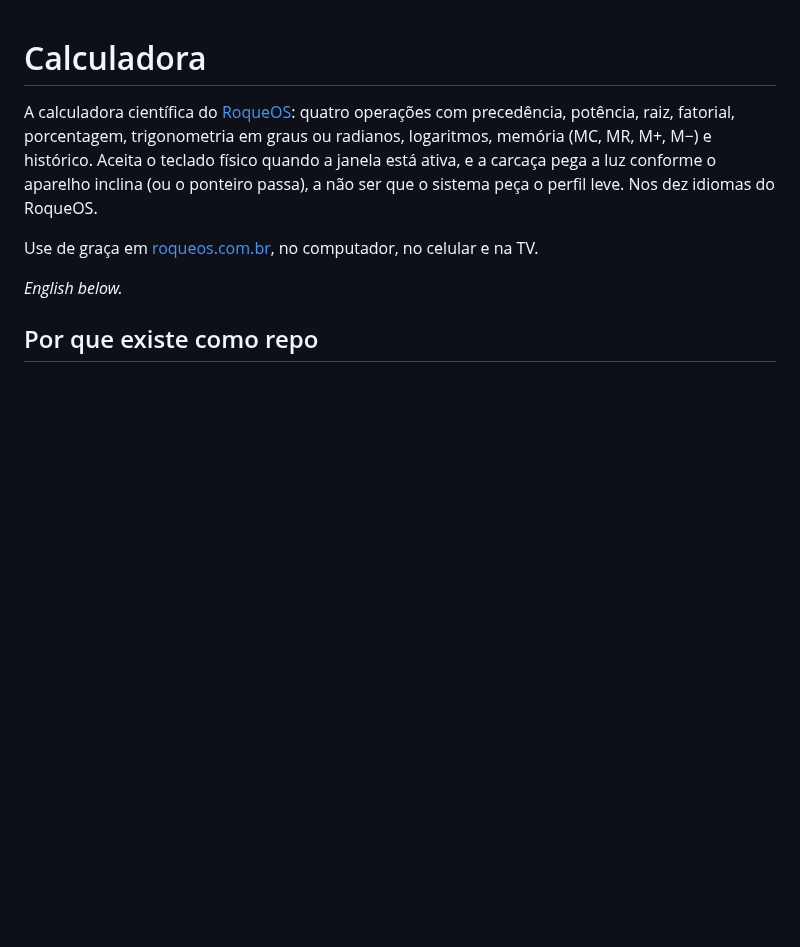
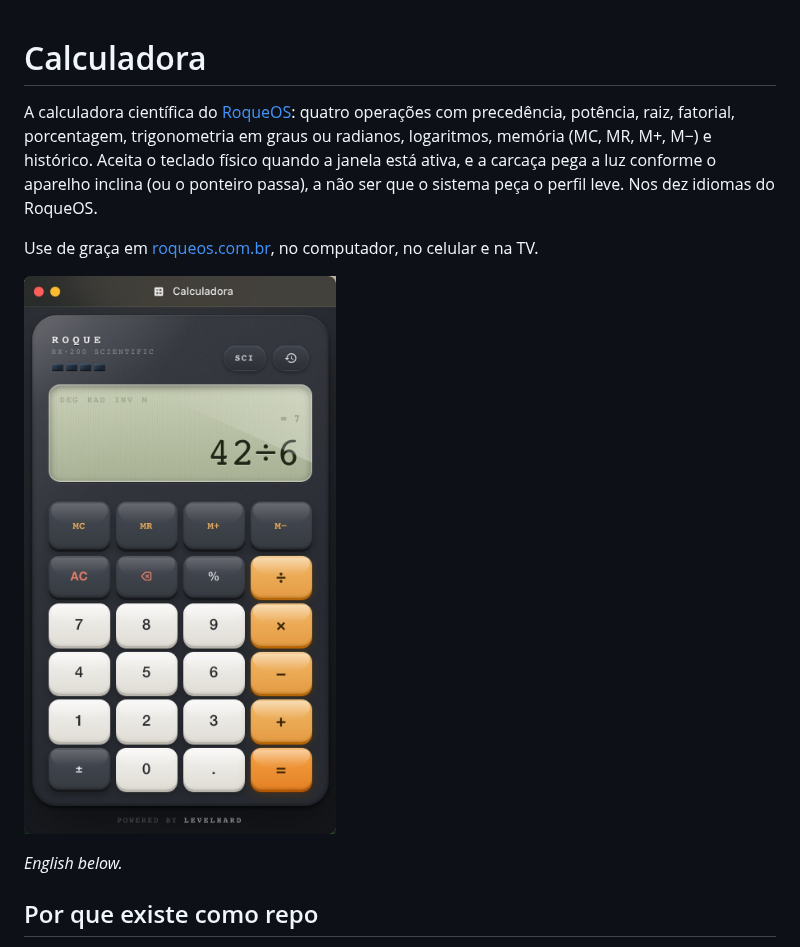
Before and after one commit to roqueos-apps/calculadora, a Markdown page: README.md, the part around one of its changes. Drawn GitHub-style; pictures changed too: docs/capa.jpg (added); blank space fills up the shorter version.

```diff
--- a/README.md
+++ b/README.md
@@ -7,6 +7,8 @@ ativa, e a carcaça pega a luz conforme o aparelho inclina (ou o ponteiro passa)
 o sistema peça o perfil leve. Nos dez idiomas do RoqueOS.
 
 Use de graça em [roqueos.com.br](https://roqueos.com.br), no computador, no celular e na TV.
+
+![A Calculadora do RoqueOS numa janela: 42 ÷ 6 no visor, com a prévia do resultado em cima](docs/capa.jpg)
 
 _English below._
 
```
Also changed, not shown: other parts of README.md (+13 -0 lines), ASSETS.md (+5 -0 lines).
